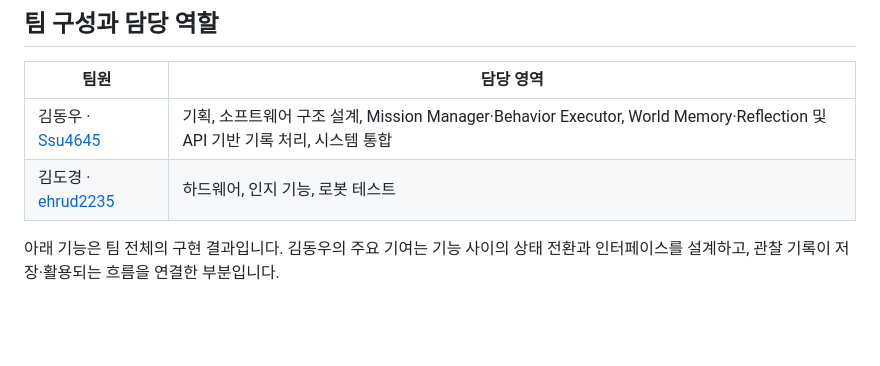
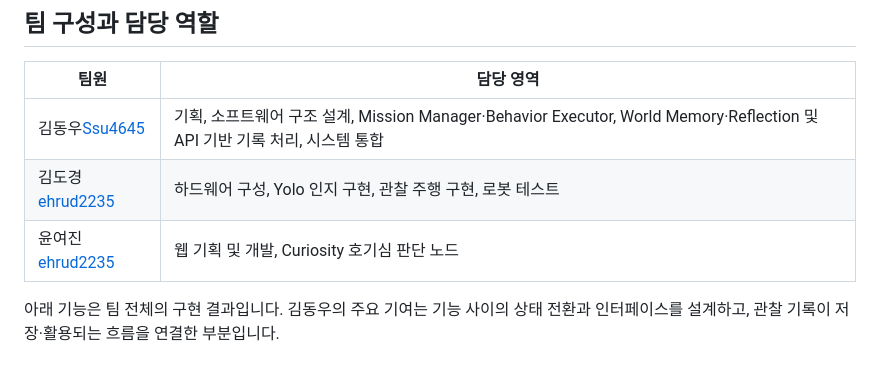
Before and after one commit to ros2-team/ProjectOdi, a Markdown page: README.md, the part around the change. Rendered like a GitHub page; blank space fills up the shorter version.

```diff
--- a/README.md
+++ b/README.md
@@ -26,8 +26,9 @@ ODI는 주변을 탐험하다 물체를 발견하면 과거 관찰 기록과 비
 
 | 팀원 | 담당 영역 |
 | --- | --- |
-| 김동우 · [Ssu4645](https://github.com/Ssu4645) | 기획, 소프트웨어 구조 설계, Mission Manager·Behavior Executor, World Memory·Reflection 및 API 기반 기록 처리, 시스템 통합 |
-| 김도경 · [ehrud2235](https://github.com/ehrud2235) | 하드웨어, 인지 기능, 로봇 테스트 |
+| 김동우[Ssu4645](https://github.com/Ssu4645) | 기획, 소프트웨어 구조 설계, Mission Manager·Behavior Executor, World Memory·Reflection 및 API 기반 기록 처리, 시스템 통합 |
+| 김도경[ehrud2235](https://github.com/ehrud2235) | 하드웨어 구성, Yolo 인지 구현, 관찰 주행 구현, 로봇 테스트 |
+| 윤여진[ehrud2235](https://github.com/ehrud2235) | 웹 기획 및 개발, Curiosity 호기심 판단 노드 |
 
 아래 기능은 팀 전체의 구현 결과입니다. 김동우의 주요 기여는 기능 사이의 상태 전환과 인터페이스를 설계하고, 관찰 기록이 저장·활용되는 흐름을 연결한 부분입니다.
 
```
